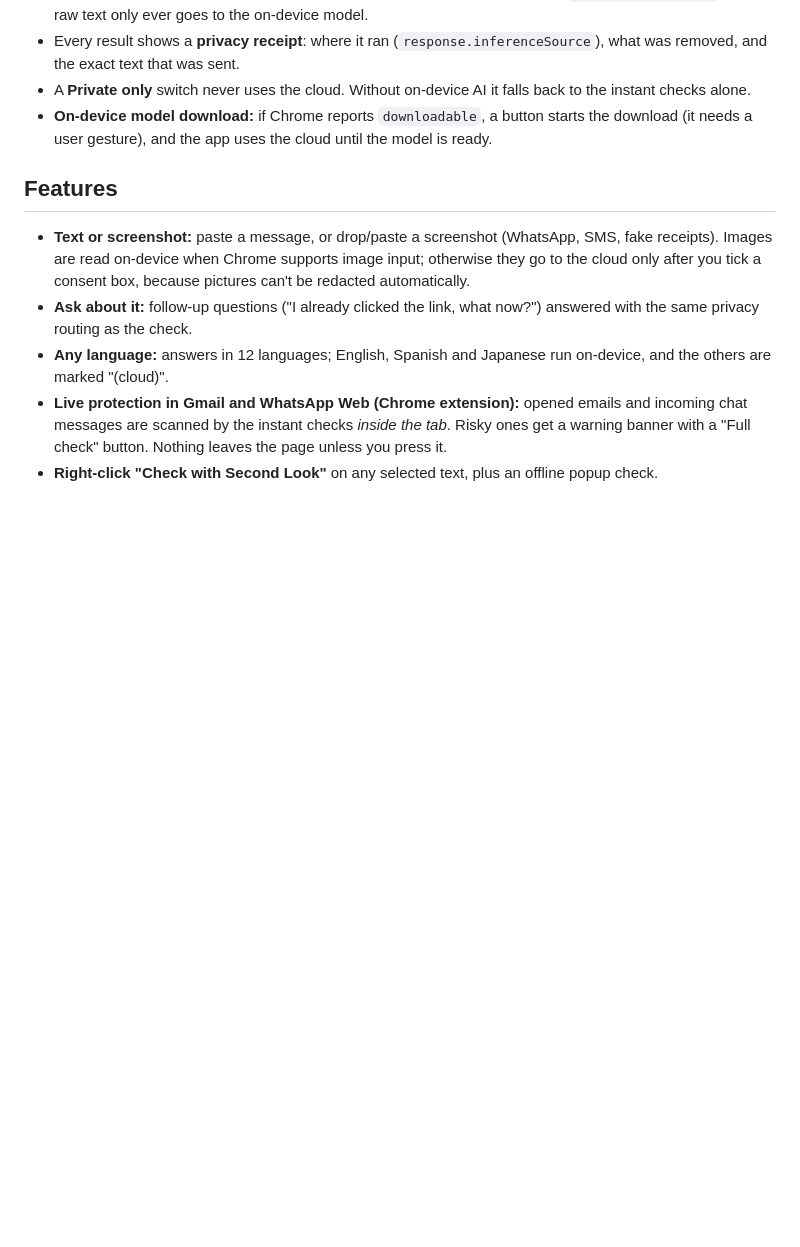
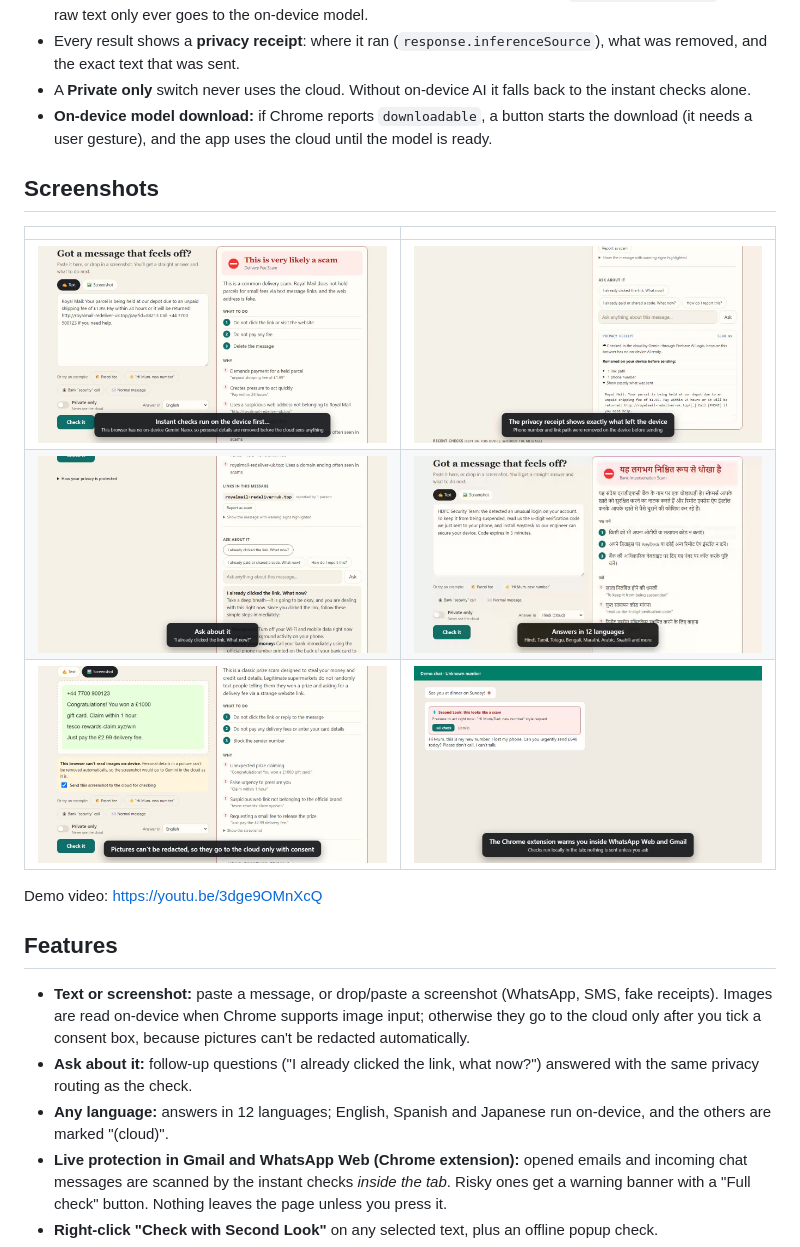
Before and after one commit to sachinsivapragash/second-look, a Markdown page: README.md, the part around the change. Drawn GitHub-style; pictures changed too: docs/screenshots/extension.jpg (added), docs/screenshots/follow-up.jpg (added), docs/screenshots/hindi.jpg (added); blank space fills up the shorter version.

Commit message:
README screenshots and demo video link
Co-Authored-By: Claude Opus 5.5 <noreply@anthropic.com>

```diff
--- a/README.md
+++ b/README.md
@@ -16,6 +16,15 @@ Second Look uses the Firebase AI Logic Web SDK (`firebase/ai`), `getGenerativeMo
 - Every result shows a **privacy receipt**: where it ran (`response.inferenceSource`), what was removed, and the exact text that was sent.
 - A **Private only** switch never uses the cloud. Without on-device AI it falls back to the instant checks alone.
 - **On-device model download:** if Chrome reports `downloadable`, a button starts the download (it needs a user gesture), and the app uses the cloud until the model is ready.
+
+## Screenshots
+| | |
+|---|---|
+| ![Verdict](docs/screenshots/verdict.jpg) | ![Privacy receipt](docs/screenshots/receipt.jpg) |
+| ![Follow-up question](docs/screenshots/follow-up.jpg) | ![Answer in Hindi](docs/screenshots/hindi.jpg) |
+| ![Screenshot check](docs/screenshots/screenshot-check.jpg) | ![Extension warning in WhatsApp Web](docs/screenshots/extension.jpg) |
+
+Demo video: https://youtu.be/3dge9OMnXcQ
 
 ## Features
 - **Text or screenshot:** paste a message, or drop/paste a screenshot (WhatsApp, SMS, fake receipts). Images are read on-device when Chrome supports image input; otherwise they go to the cloud only after you tick a consent box, because pictures can't be redacted automatically.
```
